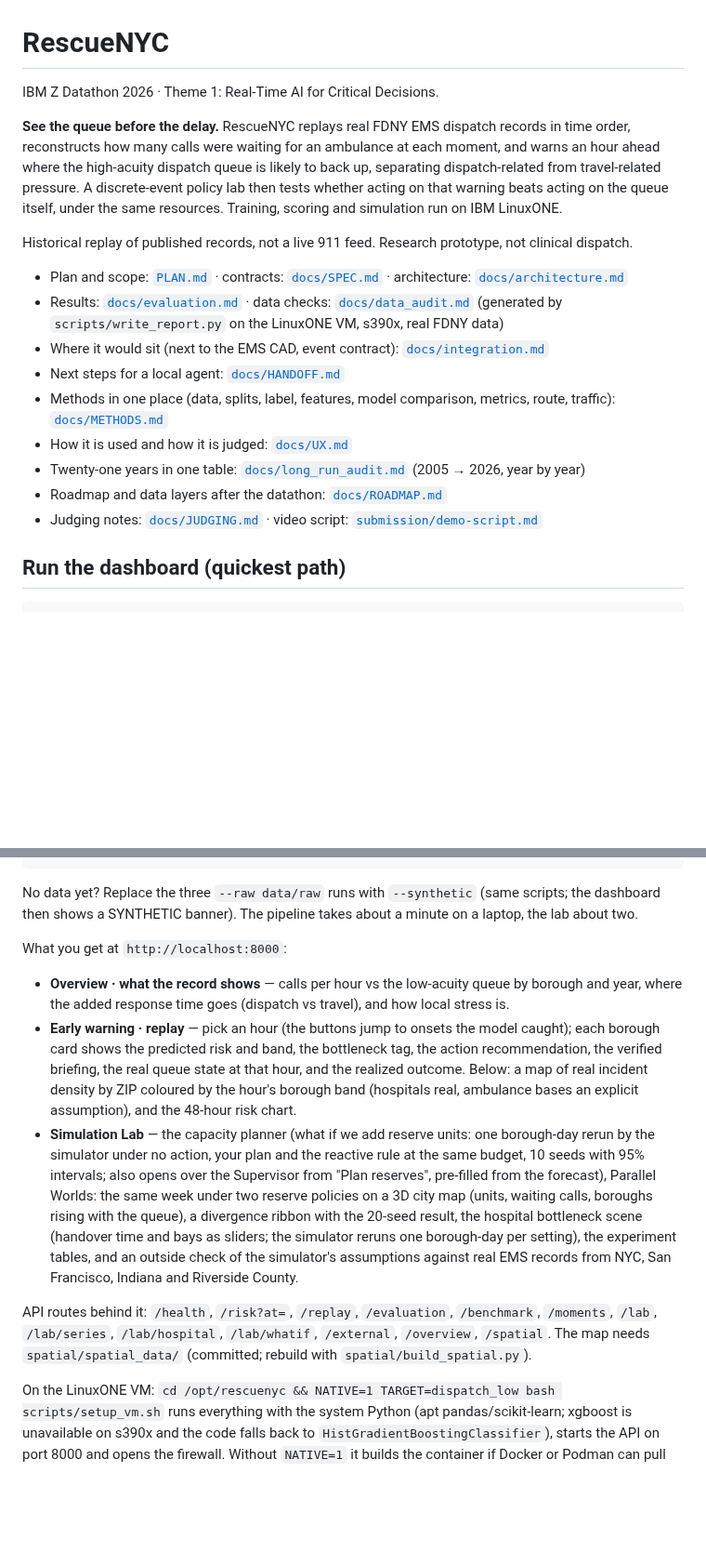
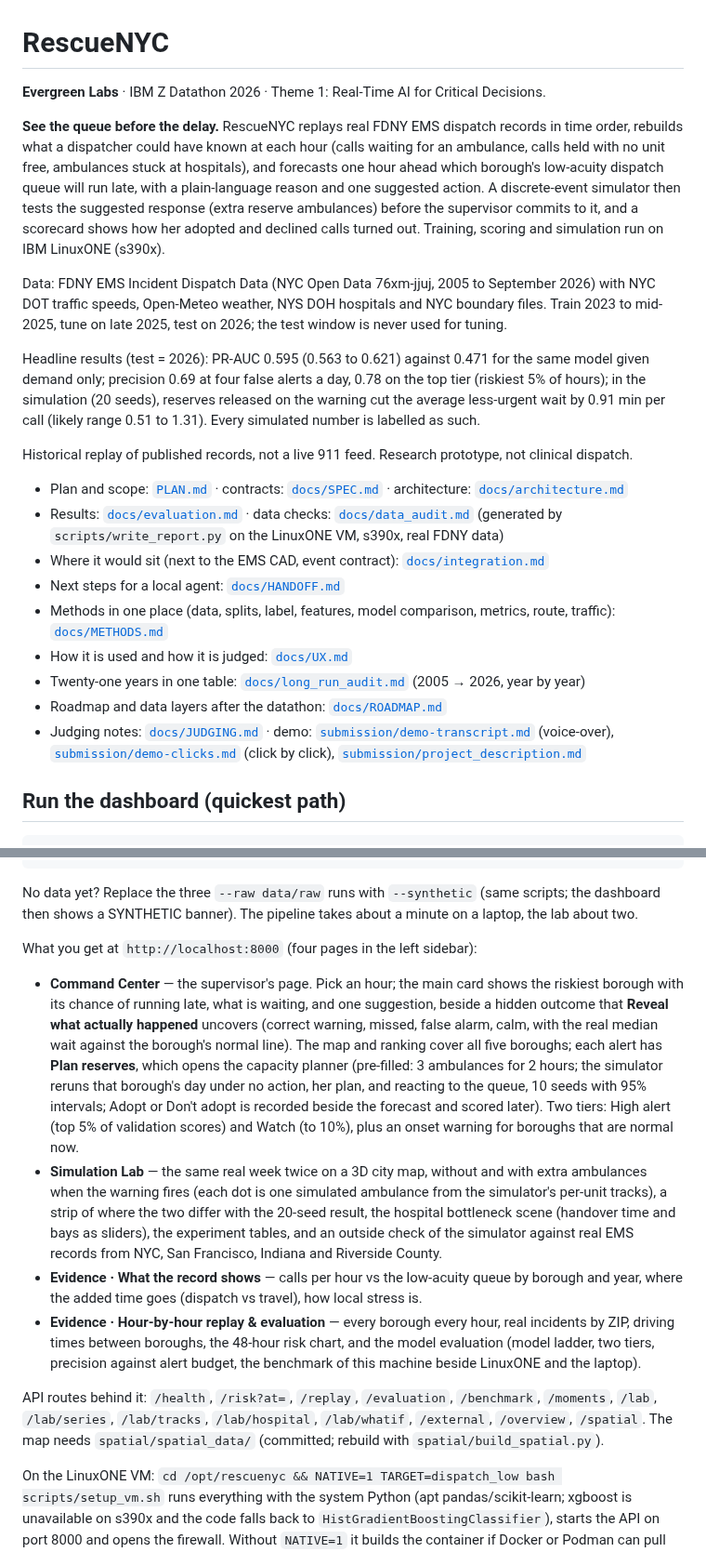
Before and after one commit to Cyriellewu/rescueflow-datathon, a Markdown page: README.md, 2 parts joined by grey strips. Shown at 93% size. GitHub-like rendering; blank space fills up the shorter version.

Commit message:
README: team name, current problem and data statement, headline results, the four pages as they are now, demo files
Co-Authored-By: Claude Sonnet 5.5 <noreply@anthropic.com>

```diff
--- a/README.md
+++ b/README.md
@@ -1,16 +1,24 @@
 # RescueNYC
 
-IBM Z Datathon 2026 · Theme 1: Real-Time AI for Critical Decisions.
+**Evergreen Labs** · IBM Z Datathon 2026 · Theme 1: Real-Time AI for Critical Decisions.
 
-**See the queue before the delay.** RescueNYC replays real FDNY EMS dispatch records in time
-order, reconstructs how many calls were waiting for an ambulance at each moment, and warns an
-hour ahead where the high-acuity dispatch queue is likely to back up, separating dispatch-related
-from travel-related pressure. A discrete-event policy lab then tests whether acting on that
-warning beats acting on the queue itself, under the same resources. Training, scoring and
-simulation run on IBM LinuxONE.
+**See the queue before the delay.** RescueNYC replays real FDNY EMS dispatch records in time order,
+rebuilds what a dispatcher could have known at each hour (calls waiting for an ambulance, calls held with no
+unit free, ambulances stuck at hospitals), and forecasts one hour ahead which borough's low-acuity dispatch
+queue will run late, with a plain-language reason and one suggested action. A discrete-event simulator then
+tests the suggested response (extra reserve ambulances) before the supervisor commits to it, and a scorecard
+shows how her adopted and declined calls turned out. Training, scoring and simulation run on IBM LinuxONE (s390x).
 
-Historical replay of published records, not a live 911 feed. Research prototype, not clinical
-dispatch.
+Data: FDNY EMS Incident Dispatch Data (NYC Open Data 76xm-jjuj, 2005 to September 2026) with NYC DOT traffic
+speeds, Open-Meteo weather, NYS DOH hospitals and NYC boundary files. Train 2023 to mid-2025, tune on late
+2025, test on 2026; the test window is never used for tuning.
+
+Headline results (test = 2026): PR-AUC 0.595 (0.563 to 0.621) against 0.471 for the same model given demand
+only; precision 0.69 at four false alerts a day, 0.78 on the top tier (riskiest 5% of hours); in the simulation
+(20 seeds), reserves released on the warning cut the average less-urgent wait by 0.91 min per call (likely range
+0.51 to 1.31). Every simulated number is labelled as such.
+
+Historical replay of published records, not a live 911 feed. Research prototype, not clinical dispatch.
 
 - Plan and scope: [`PLAN.md`](PLAN.md) · contracts: [`docs/SPEC.md`](docs/SPEC.md) ·
   architecture: [`docs/architecture.md`](docs/architecture.md)
@@ -22,7 +30,7 @@ dispatch.
 - How it is used and how it is judged: [`docs/UX.md`](docs/UX.md)
 - Twenty-one years in one table: [`docs/long_run_audit.md`](docs/long_run_audit.md) (2005 → 2026, year by year)
 - Roadmap and data layers after the datathon: [`docs/ROADMAP.md`](docs/ROADMAP.md)
-- Judging notes: [`docs/JUDGING.md`](docs/JUDGING.md) · video script: [`submission/demo-script.md`](submission/demo-script.md)
+- Judging notes: [`docs/JUDGING.md`](docs/JUDGING.md) · demo: [`submission/demo-transcript.md`](submission/demo-transcript.md) (voice-over), [`submission/demo-clicks.md`](submission/demo-clicks.md) (click by click), [`submission/project_description.md`](submission/project_description.md)
 
 ## Run the dashboard (quickest path)
 
@@ -40,23 +48,29 @@ RESCUENYC_ARTIFACTS=artifacts .venv/bin/python -m uvicorn rescueflow.api:app --p
 No data yet? Replace the three `--raw data/raw` runs with `--synthetic` (same scripts; the dashboard
 then shows a SYNTHETIC banner). The pipeline takes about a minute on a laptop, the lab about two.
 
-What you get at `http://localhost:8000`:
+What you get at `http://localhost:8000` (four pages in the left sidebar):
 
-- **Overview · what the record shows** — calls per hour vs the low-acuity queue by borough and year,
-  where the added response time goes (dispatch vs travel), and how local stress is.
-- **Early warning · replay** — pick an hour (the buttons jump to onsets the model caught); each
-  borough card shows the predicted risk and band, the bottleneck tag, the action recommendation,
-  the verified briefing, the real queue state at that hour, and the realized outcome. Below: a map of
-  real incident density by ZIP coloured by the hour's borough band (hospitals real, ambulance bases
-  an explicit assumption), and the 48-hour risk chart.
-- **Simulation Lab** — the capacity planner (what if we add reserve units: one borough-day rerun by the simulator under no action, your plan and the reactive rule at the same budget, 10 seeds with 95% intervals; also opens over the Supervisor from "Plan reserves", pre-filled from the forecast), Parallel Worlds: the same week under two reserve policies on a 3D city map
-  (units, waiting calls, boroughs rising with the queue), a divergence ribbon with the 20-seed result, the
-  hospital bottleneck scene (handover time and bays as sliders; the simulator reruns one borough-day per
-  setting), the experiment tables, and an outside check of the simulator's assumptions against real EMS
-  records from NYC, San Francisco, Indiana and Riverside County.
+- **Command Center** — the supervisor's page. Pick an hour; the main card shows the riskiest borough with
+  its chance of running late, what is waiting, and one suggestion, beside a hidden outcome that **Reveal what
+  actually happened** uncovers (correct warning, missed, false alarm, calm, with the real median wait against
+  the borough's normal line). The map and ranking cover all five boroughs; each alert has **Plan reserves**,
+  which opens the capacity planner (pre-filled: 3 ambulances for 2 hours; the simulator reruns that borough's
+  day under no action, her plan, and reacting to the queue, 10 seeds with 95% intervals; Adopt or Don't adopt
+  is recorded beside the forecast and scored later). Two tiers: High alert (top 5% of validation scores) and
+  Watch (to 10%), plus an onset warning for boroughs that are normal now.
+- **Simulation Lab** — the same real week twice on a 3D city map, without and with extra ambulances when the
+  warning fires (each dot is one simulated ambulance from the simulator's per-unit tracks), a strip of where the
+  two differ with the 20-seed result, the hospital bottleneck scene (handover time and bays as sliders), the
+  experiment tables, and an outside check of the simulator against real EMS records from NYC, San Francisco,
+  Indiana and Riverside County.
+- **Evidence · What the record shows** — calls per hour vs the low-acuity queue by borough and year, where the
+  added time goes (dispatch vs travel), how local stress is.
+- **Evidence · Hour-by-hour replay & evaluation** — every borough every hour, real incidents by ZIP, driving
+  times between boroughs, the 48-hour risk chart, and the model evaluation (model ladder, two tiers, precision
+  against alert budget, the benchmark of this machine beside LinuxONE and the laptop).
 
 API routes behind it: `/health`, `/risk?at=`, `/replay`, `/evaluation`, `/benchmark`, `/moments`,
-`/lab`, `/lab/series`, `/lab/hospital`, `/lab/whatif`, `/external`, `/overview`, `/spatial`. The map needs `spatial/spatial_data/` (committed;
+`/lab`, `/lab/series`, `/lab/tracks`, `/lab/hospital`, `/lab/whatif`, `/external`, `/overview`, `/spatial`. The map needs `spatial/spatial_data/` (committed;
 rebuild with `spatial/build_spatial.py`).
 
 On the LinuxONE VM: `cd /opt/rescuenyc && NATIVE=1 TARGET=dispatch_low bash scripts/setup_vm.sh`
```
